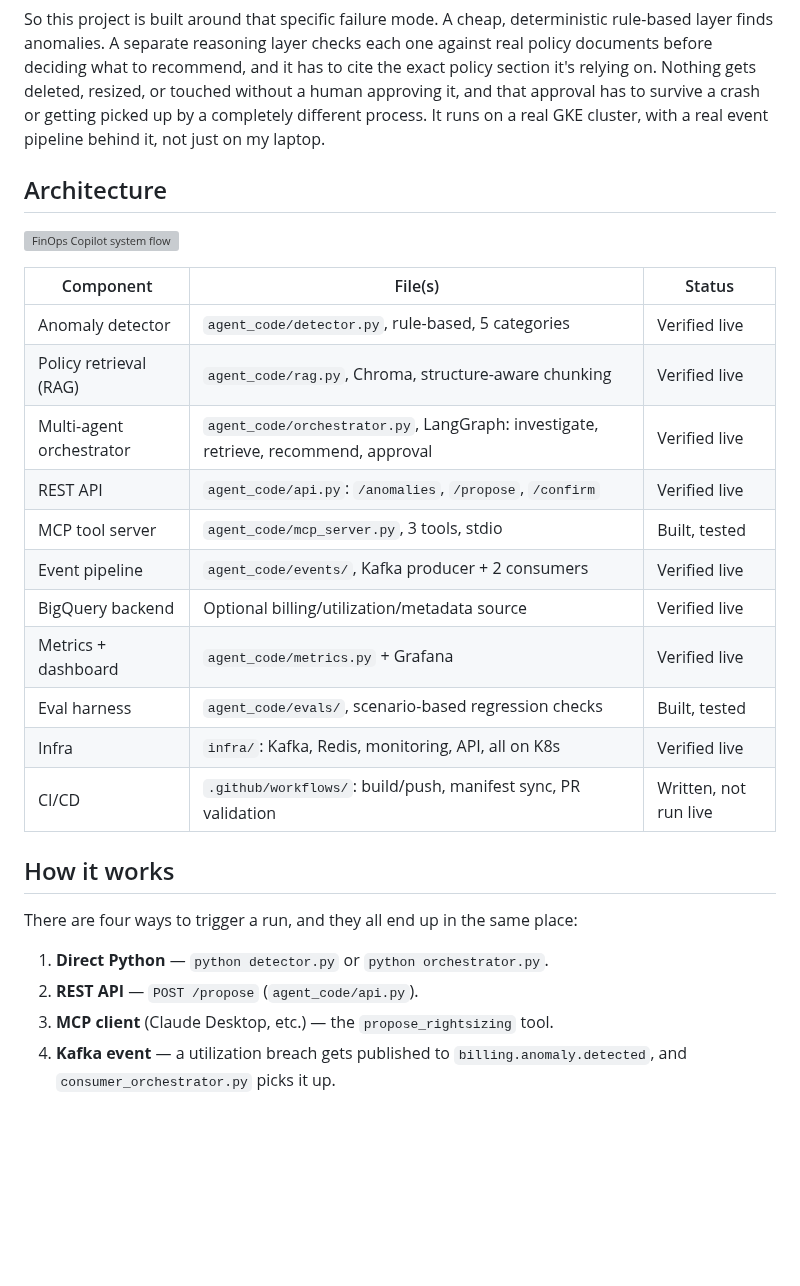
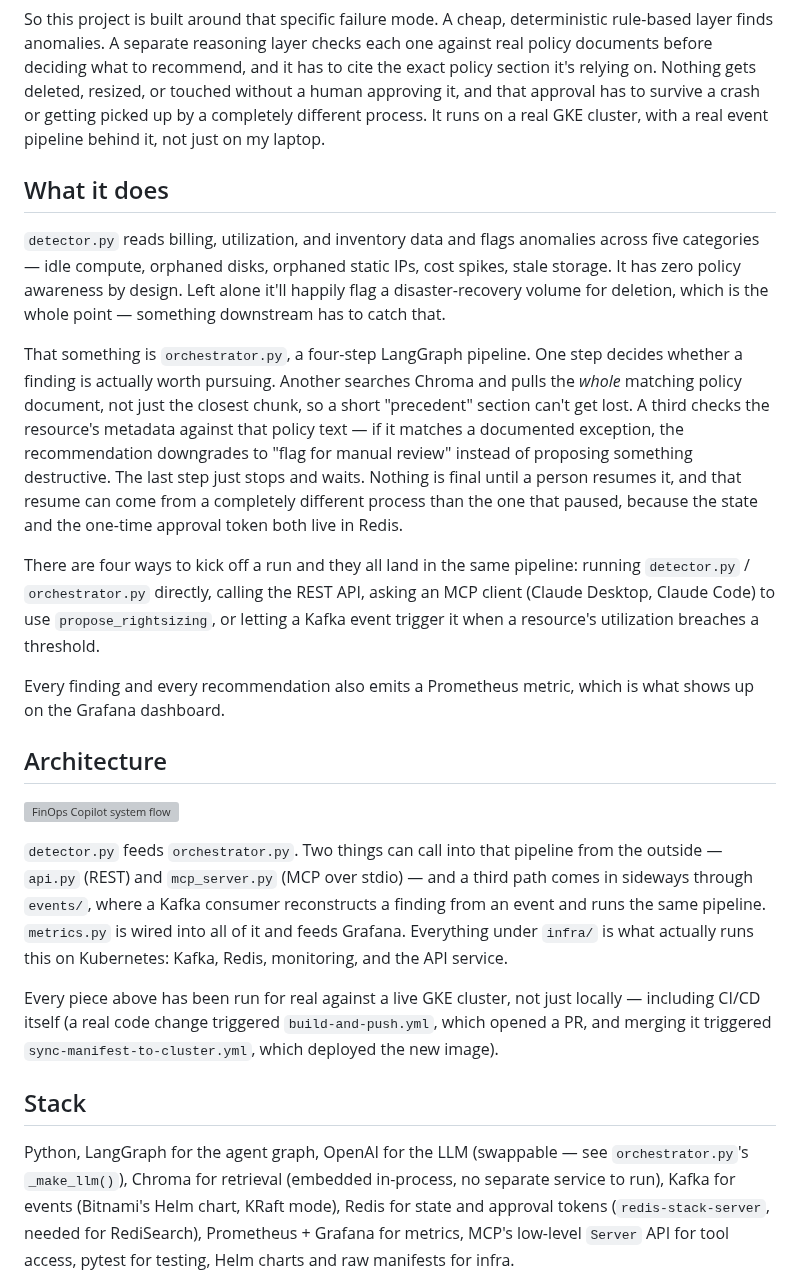
Before and after one commit to arunadevi-ce-ai/finops-copilot-agent, a Markdown page: README.md, the part around one of its changes. GitHub-like rendering; blank space fills up the shorter version; grey boxes are pictures that could not be loaded.

```diff
--- a/README.md
+++ b/README.md
@@ -8,30 +8,25 @@ Cost anomaly detection by itself is easy: flag anything idle, flag anything unat
 
 So this project is built around that specific failure mode. A cheap, deterministic rule-based layer finds anomalies. A separate reasoning layer checks each one against real policy documents before deciding what to recommend, and it has to cite the exact policy section it's relying on. Nothing gets deleted, resized, or touched without a human approving it, and that approval has to survive a crash or getting picked up by a completely different process. It runs on a real GKE cluster, with a real event pipeline behind it, not just on my laptop.
 
+## What it does
+
+`detector.py` reads billing, utilization, and inventory data and flags anomalies across five categories — idle compute, orphaned disks, orphaned static IPs, cost spikes, stale storage. It has zero policy awareness by design. Left alone it'll happily flag a disaster-recovery volume for deletion, which is the whole point — something downstream has to catch that.
+
+That something is `orchestrator.py`, a four-step LangGraph pipeline. One step decides whether a finding is actually worth pursuing. Another searches Chroma and pulls the *whole* matching policy document, not just the closest chunk, so a short "precedent" section can't get lost. A third checks the resource's metadata against that policy text — if it matches a documented exception, the recommendation downgrades to "flag for manual review" instead of proposing something destructive. The last step just stops and waits. Nothing is final until a person resumes it, and that resume can come from a completely different process than the one that paused, because the state and the one-time approval token both live in Redis.
+
+There are four ways to kick off a run and they all land in the same pipeline: running `detector.py` / `orchestrator.py` directly, calling the REST API, asking an MCP client (Claude Desktop, Claude Code) to use `propose_rightsizing`, or letting a Kafka event trigger it when a resource's utilization breaches a threshold.
+
+Every finding and every recommendation also emits a Prometheus metric, which is what shows up on the Grafana dashboard.
+
 ## Architecture
 
 ![FinOps Copilot system flow](Assets/finops_system_flowchart.svg)
 
-| Component | File(s) | Status |
-|---|---|---|
-| Anomaly detector | `agent_code/detector.py`, rule-based, 5 categories | Verified live |
-| Policy retrieval (RAG) | `agent_code/rag.py`, Chroma, structure-aware chunking | Verified live |
-| Multi-agent orchestrator | `agent_code/orchestrator.py`, LangGraph: investigate, retrieve, recommend, approval | Verified live |
-| REST API | `agent_code/api.py`: `/anomalies`, `/propose`, `/confirm` | Verified live |
-| MCP tool server | `agent_code/mcp_server.py`, 3 tools, stdio | Built, tested |
-| Event pipeline | `agent_code/events/`, Kafka producer + 2 consumers | Verified live |
-| BigQuery backend | Optional billing/utilization/metadata source | Verified live |
-| Metrics + dashboard | `agent_code/metrics.py` + Grafana | Verified live |
-| Eval harness | `agent_code/evals/`, scenario-based regression checks | Built, tested |
-| Infra | `infra/`: Kafka, Redis, monitoring, API, all on K8s | Verified live |
-| CI/CD | `.github/workflows/`: build/push, manifest sync, PR validation | Written, not run live |
+`detector.py` feeds `orchestrator.py`. Two things can call into that pipeline from the outside — `api.py` (REST) and `mcp_server.py` (MCP over stdio) — and a third path comes in sideways through `events/`, where a Kafka consumer reconstructs a finding from an event and runs the same pipeline. `metrics.py` is wired into all of it and feeds Grafana. Everything under `infra/` is what actually runs this on Kubernetes: Kafka, Redis, monitoring, and the API service.
 
-## How it works
+Every piece above has been run for real against a live GKE cluster, not just locally — including CI/CD itself (a real code change triggered `build-and-push.yml`, which opened a PR, and merging it triggered `sync-manifest-to-cluster.yml`, which deployed the new image).
 
-There are four ways to trigger a run, and they all end up in the same place:
+## Stack
 
-1. **Direct Python** — `python detector.py` or `python orchestrator.py`.
-2. **REST API** — `POST /propose` (`agent_code/api.py`).
-3. **MCP client** (Claude Desktop, etc.) — the `propose_rightsizing` tool.
-4. **Kafka event** — a utilization breach gets published to `billing.anomaly.detected`, and `consumer_orchestrator.py` picks it up.
+Python, LangGraph for the agent graph, OpenAI for the LLM (swappable — see `orchestrator.py`'s `_make_llm()`), Chroma for retrieval (embedded in-process, no separate service to run), Kafka for events (Bitnami's Helm chart, KRaft mode), Redis for state and approval tokens (`redis-stack-server`, needed for RediSearch), Prometheus + Grafana for metrics, MCP's low-level `Server` API for tool access, pytest for testing, Helm charts and raw manifests for infra.
 
```
Also changed, not shown: other parts of README.md (+47 -56 lines), Assets/Grafana_dashboard.png (added), 2 other files.
